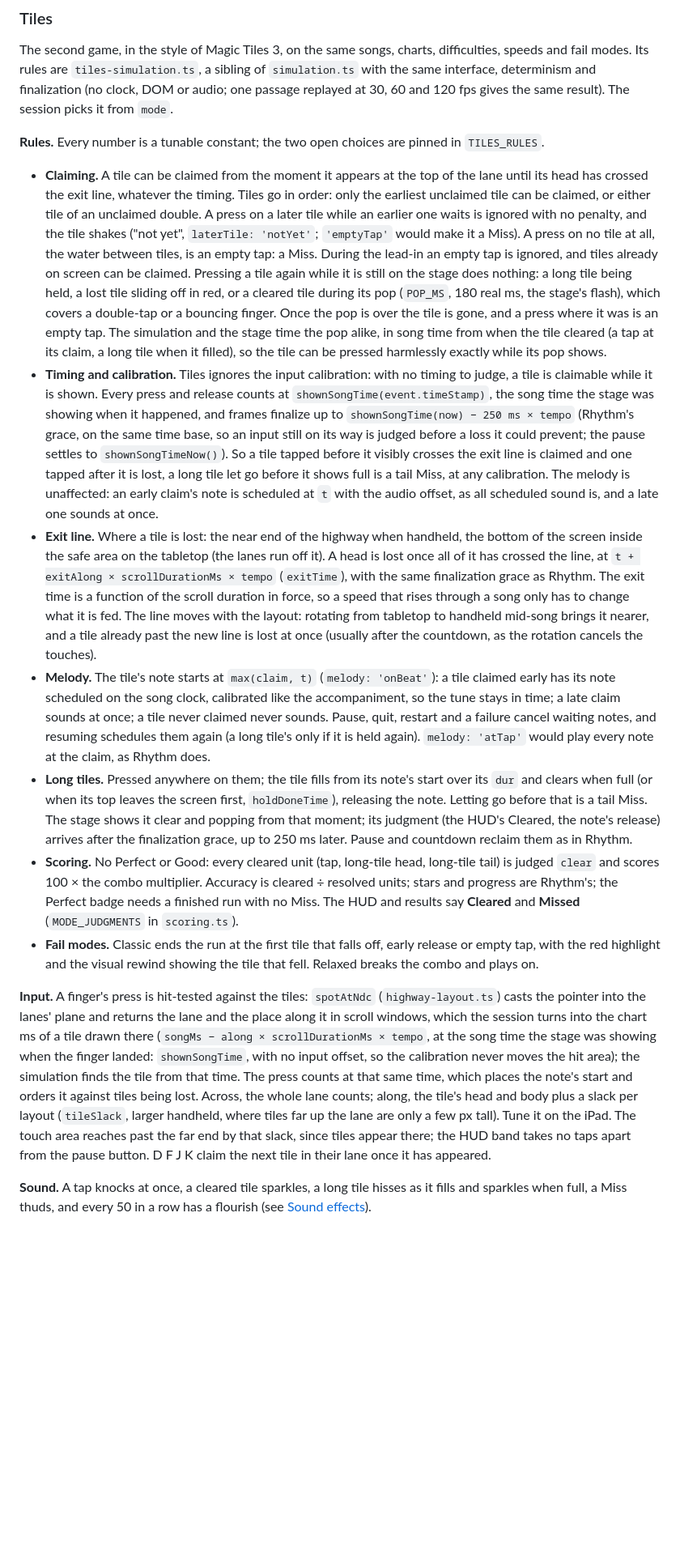
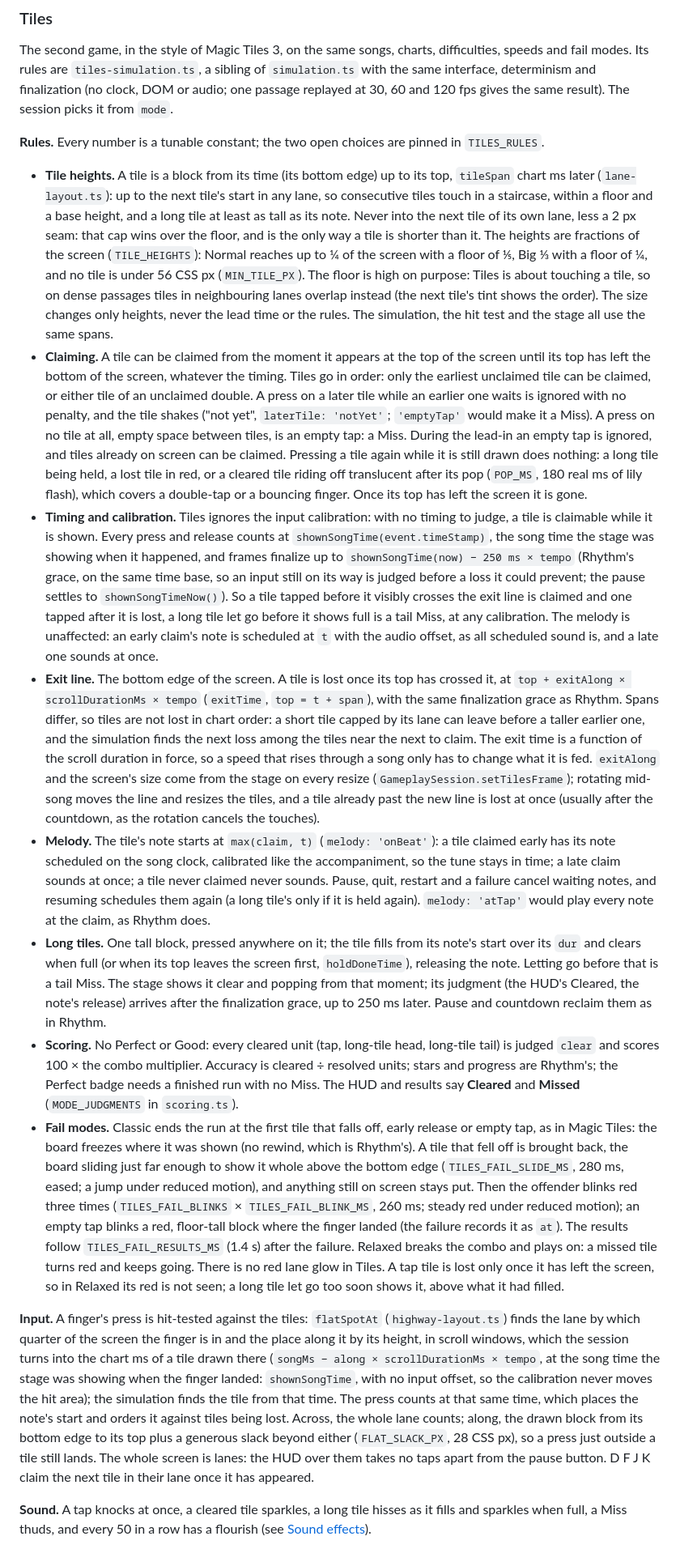
Before and after one commit to JeffreyVdb/PlatyJam, a Markdown page: README.md, the part around one of its changes. Shown at 81% size. Drawn GitHub-style; blank space fills up the shorter version.

Commit message:
Describe the flat Tiles view, its tile sizes and its failure in the README
Co-Authored-By: Claude Opus 5.5 <noreply@anthropic.com>

```diff
--- a/README.md
+++ b/README.md
@@ -317,15 +319,16 @@ The second game, in the style of Magic Tiles 3, on the same songs, charts, diffi
 
 **Rules.** Every number is a tunable constant; the two open choices are pinned in `TILES_RULES`.
 
-- **Claiming.** A tile can be claimed from the moment it appears at the top of the lane until its head has crossed the exit line, whatever the timing. Tiles go in order: only the earliest unclaimed tile can be claimed, or either tile of an unclaimed double. A press on a later tile while an earlier one waits is ignored with no penalty, and the tile shakes ("not yet", `laterTile: 'notYet'`; `'emptyTap'` would make it a Miss). A press on no tile at all, the water between tiles, is an empty tap: a Miss. During the lead-in an empty tap is ignored, and tiles already on screen can be claimed. Pressing a tile again while it is still on the stage does nothing: a long tile being held, a lost tile sliding off in red, or a cleared tile during its pop (`POP_MS`, 180 real ms, the stage's flash), which covers a double-tap or a bouncing finger. Once the pop is over the tile is gone, and a press where it was is an empty tap. The simulation and the stage time the pop alike, in song time from when the tile cleared (a tap at its claim, a long tile when it filled), so the tile can be pressed harmlessly exactly while its pop shows.
+- **Tile heights.** A tile is a block from its time (its bottom edge) up to its top, `tileSpan` chart ms later (`lane-layout.ts`): up to the next tile's start in any lane, so consecutive tiles touch in a staircase, within a floor and a base height, and a long tile at least as tall as its note. Never into the next tile of its own lane, less a 2 px seam: that cap wins over the floor, and is the only way a tile is shorter than it. The heights are fractions of the screen (`TILE_HEIGHTS`): Normal reaches up to ¼ of the screen with a floor of ⅕, Big ⅓ with a floor of ¼, and no tile is under 56 CSS px (`MIN_TILE_PX`). The floor is high on purpose: Tiles is about touching a tile, so on dense passages tiles in neighbouring lanes overlap instead (the next tile's tint shows the order). The size changes only heights, never the lead time or the rules. The simulation, the hit test and the stage all use the same spans.
+- **Claiming.** A tile can be claimed from the moment it appears at the top of the screen until its top has left the bottom of the screen, whatever the timing. Tiles go in order: only the earliest unclaimed tile can be claimed, or either tile of an unclaimed double. A press on a later tile while an earlier one waits is ignored with no penalty, and the tile shakes ("not yet", `laterTile: 'notYet'`; `'emptyTap'` would make it a Miss). A press on no tile at all, empty space between tiles, is an empty tap: a Miss. During the lead-in an empty tap is ignored, and tiles already on screen can be claimed. Pressing a tile again while it is still drawn does nothing: a long tile being held, a lost tile in red, or a cleared tile riding off translucent after its pop (`POP_MS`, 180 real ms of lily flash), which covers a double-tap or a bouncing finger. Once its top has left the screen it is gone.
 - **Timing and calibration.** Tiles ignores the input calibration: with no timing to judge, a tile is claimable while it is shown. Every press and release counts at `shownSongTime(event.timeStamp)`, the song time the stage was showing when it happened, and frames finalize up to `shownSongTime(now) − 250 ms × tempo` (Rhythm's grace, on the same time base, so an input still on its way is judged before a loss it could prevent; the pause settles to `shownSongTimeNow()`). So a tile tapped before it visibly crosses the exit line is claimed and one tapped after it is lost, a long tile let go before it shows full is a tail Miss, at any calibration. The melody is unaffected: an early claim's note is scheduled at `t` with the audio offset, as all scheduled sound is, and a late one sounds at once.
-- **Exit line.** Where a tile is lost: the near end of the highway when handheld, the bottom of the screen inside the safe area on the tabletop (the lanes run off it). A head is lost once all of it has crossed the line, at `t + exitAlong × scrollDurationMs × tempo` (`exitTime`), with the same finalization grace as Rhythm. The exit time is a function of the scroll duration in force, so a speed that rises through a song only has to change what it is fed. The line moves with the layout: rotating from tabletop to handheld mid-song brings it nearer, and a tile already past the new line is lost at once (usually after the countdown, as the rotation cancels the touches).
+- **Exit line.** The bottom edge of the screen. A tile is lost once its top has crossed it, at `top + exitAlong × scrollDurationMs × tempo` (`exitTime`, `top = t + span`), with the same finalization grace as Rhythm. Spans differ, so tiles are not lost in chart order: a short tile capped by its lane can leave before a taller earlier one, and the simulation finds the next loss among the tiles near the next to claim. The exit time is a function of the scroll duration in force, so a speed that rises through a song only has to change what it is fed. `exitAlong` and the screen's size come from the stage on every resize (`GameplaySession.setTilesFrame`); rotating mid-song moves the line and resizes the tiles, and a tile already past the new line is lost at once (usually after the countdown, as the rotation cancels the touches).
 - **Melody.** The tile's note starts at `max(claim, t)` (`melody: 'onBeat'`): a tile claimed early has its note scheduled on the song clock, calibrated like the accompaniment, so the tune stays in time; a late claim sounds at once; a tile never claimed never sounds. Pause, quit, restart and a failure cancel waiting notes, and resuming schedules them again (a long tile's only if it is held again). `melody: 'atTap'` would play every note at the claim, as Rhythm does.
-- **Long tiles.** Pressed anywhere on them; the tile fills from its note's start over its `dur` and clears when full (or when its top leaves the screen first, `holdDoneTime`), releasing the note. Letting go before that is a tail Miss. The stage shows it clear and popping from that moment; its judgment (the HUD's Cleared, the note's release) arrives after the finalization grace, up to 250 ms later. Pause and countdown reclaim them as in Rhythm.
+- **Long tiles.** One tall block, pressed anywhere on it; the tile fills from its note's start over its `dur` and clears when full (or when its top leaves the screen first, `holdDoneTime`), releasing the note. Letting go before that is a tail Miss. The stage shows it clear and popping from that moment; its judgment (the HUD's Cleared, the note's release) arrives after the finalization grace, up to 250 ms later. Pause and countdown reclaim them as in Rhythm.
 - **Scoring.** No Perfect or Good: every cleared unit (tap, long-tile head, long-tile tail) is judged `clear` and scores 100 × the combo multiplier. Accuracy is cleared ÷ resolved units; stars and progress are Rhythm's; the Perfect badge needs a finished run with no Miss. The HUD and results say **Cleared** and **Missed** (`MODE_JUDGMENTS` in `scoring.ts`).
-- **Fail modes.** Classic ends the run at the first tile that falls off, early release or empty tap, with the red highlight and the visual rewind showing the tile that fell. Relaxed breaks the combo and plays on.
+- **Fail modes.** Classic ends the run at the first tile that falls off, early release or empty tap, as in Magic Tiles: the board freezes where it was shown (no rewind, which is Rhythm's). A tile that fell off is brought back, the board sliding just far enough to show it whole above the bottom edge (`TILES_FAIL_SLIDE_MS`, 280 ms, eased; a jump under reduced motion), and anything still on screen stays put. Then the offender blinks red three times (`TILES_FAIL_BLINKS` × `TILES_FAIL_BLINK_MS`, 260 ms; steady red under reduced motion); an empty tap blinks a red, floor-tall block where the finger landed (the failure records it as `at`). The results follow `TILES_FAIL_RESULTS_MS` (1.4 s) after the failure. Relaxed breaks the combo and plays on: a missed tile turns red and keeps going. There is no red lane glow in Tiles. A tap tile is lost only once it has left the screen, so in Relaxed its red is not seen; a long tile let go too soon shows it, above what it had filled.
 
-**Input.** A finger's press is hit-tested against the tiles: `spotAtNdc` (`highway-layout.ts`) casts the pointer into the lanes' plane and returns the lane and the place along it in scroll windows, which the session turns into the chart ms of a tile drawn there (`songMs − along × scrollDurationMs × tempo`, at the song time the stage was showing when the finger landed: `shownSongTime`, with no input offset, so the calibration never moves the hit area); the simulation finds the tile from that time. The press counts at that same time, which places the note's start and orders it against tiles being lost. Across, the whole lane counts; along, the tile's head and body plus a slack per layout (`tileSlack`, larger handheld, where tiles far up the lane are only a few px tall). Tune it on the iPad. The touch area reaches past the far end by that slack, since tiles appear there; the HUD band takes no taps apart from the pause button. D F J K claim the next tile in their lane once it has appeared.
+**Input.** A finger's press is hit-tested against the tiles: `flatSpotAt` (`highway-layout.ts`) finds the lane by which quarter of the screen the finger is in and the place along it by its height, in scroll windows, which the session turns into the chart ms of a tile drawn there (`songMs − along × scrollDurationMs × tempo`, at the song time the stage was showing when the finger landed: `shownSongTime`, with no input offset, so the calibration never moves the hit area); the simulation finds the tile from that time. The press counts at that same time, which places the note's start and orders it against tiles being lost. Across, the whole lane counts; along, the drawn block from its bottom edge to its top plus a generous slack beyond either (`FLAT_SLACK_PX`, 28 CSS px), so a press just outside a tile still lands. The whole screen is lanes: the HUD over them takes no taps apart from the pause button. D F J K claim the next tile in their lane once it has appeared.
 
 **Sound.** A tap knocks at once, a cleared tile sparkles, a long tile hisses as it fills and sparkles when full, a Miss thuds, and every 50 in a row has a flourish (see [Sound effects](#sound-effects)).
 
```
Also changed, not shown: other parts of README.md (+17 -10 lines).
